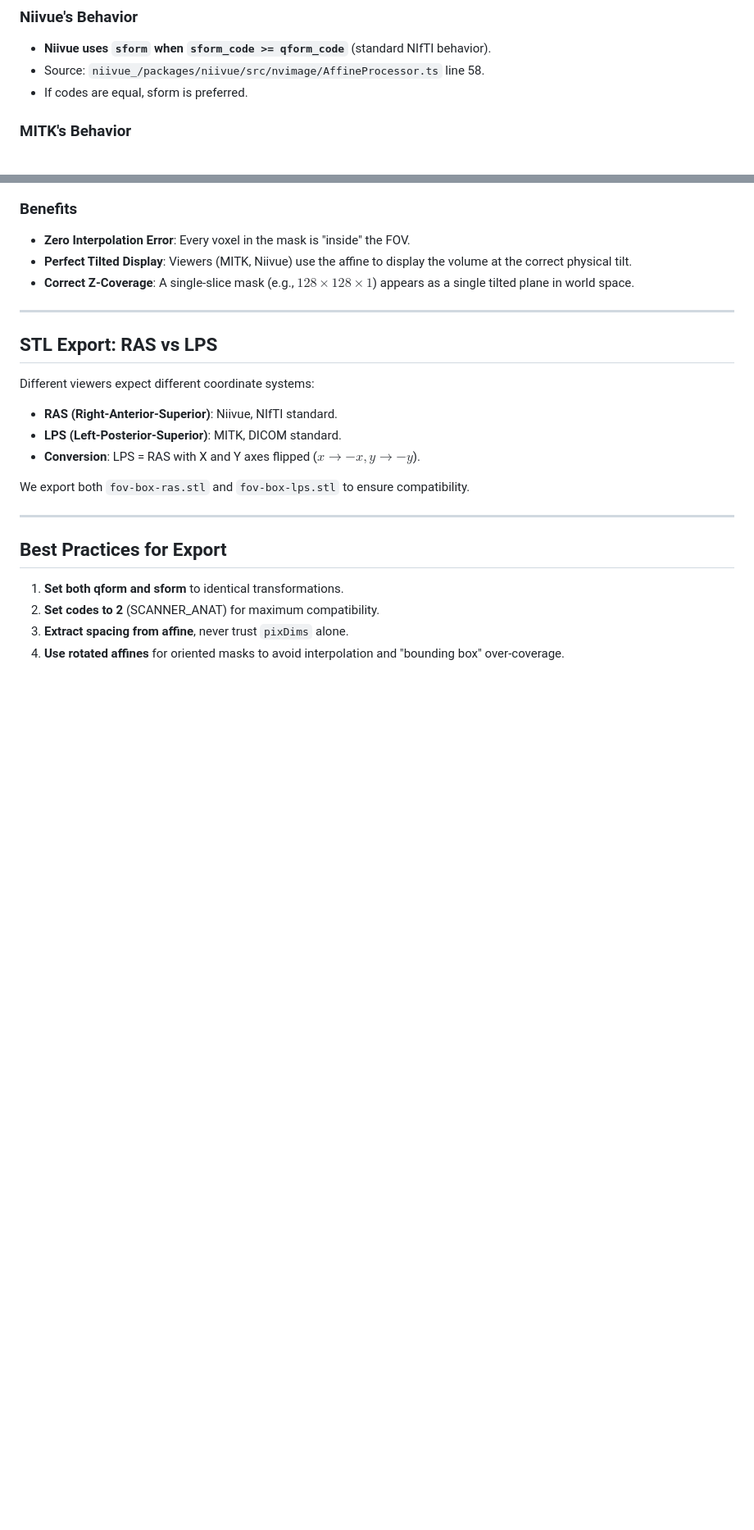
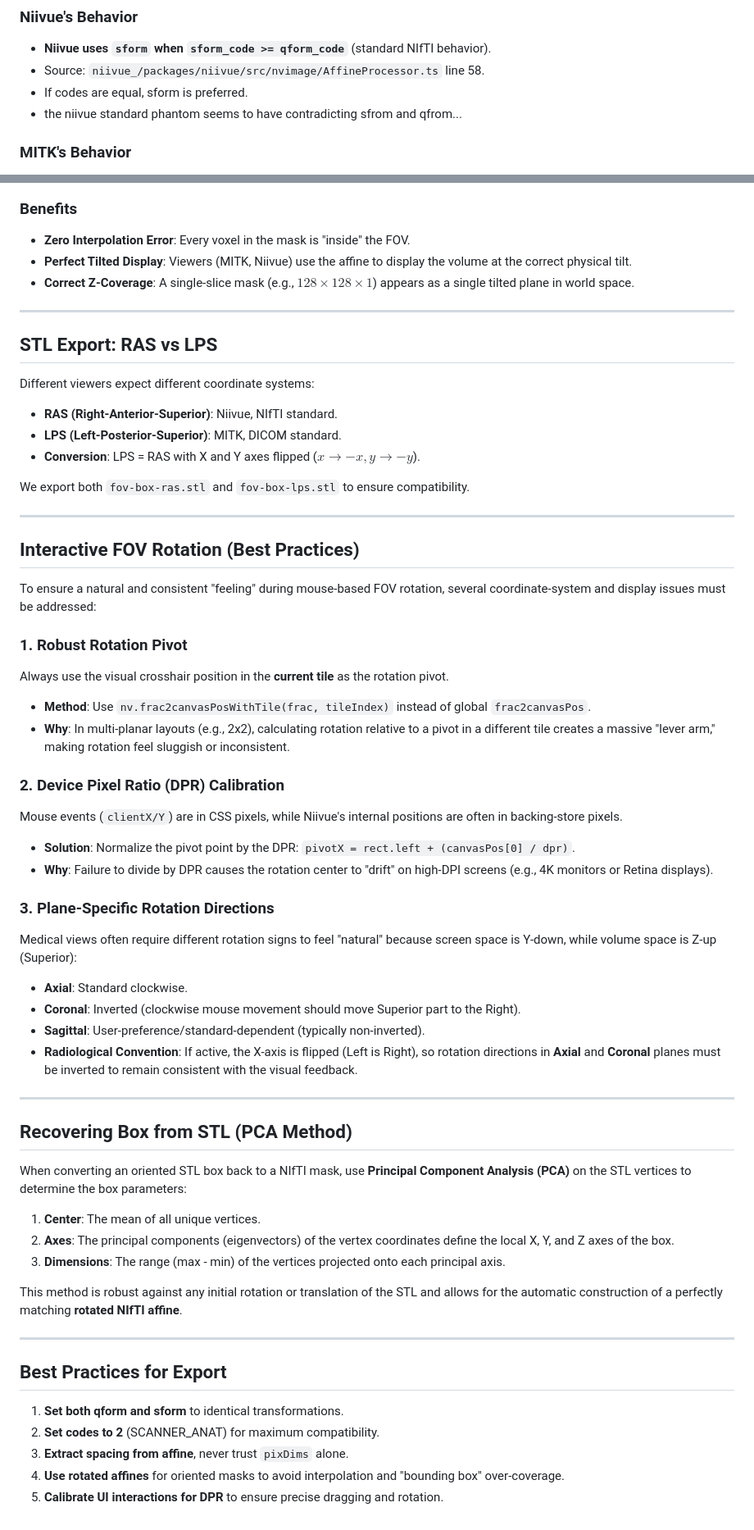
Before and after one commit to mrx-org/anyfield, a Markdown page: Readme_niivue_insights.md, 2 parts joined by grey strips. Shown at 82% size. Drawn GitHub-style; blank space fills up the shorter version.

Commit message:
Enhance Readmee

```diff
--- a/Readme_niivue_insights.md
+++ b/Readme_niivue_insights.md
@@ -6,6 +6,7 @@
 - **Niivue uses `sform` when `sform_code >= qform_code`** (standard NIfTI behavior).
 - Source: `niivue_/packages/niivue/src/nvimage/AffineProcessor.ts` line 58.
 - If codes are equal, sform is preferred.
+- the niivue standard phantom seems to have contradicting sfrom and qfrom...
 
 ### MITK's Behavior
 - **MITK prefers `qform` when `qform_code > 0`**.
@@ -78,9 +79,45 @@ We export both `fov-box-ras.stl` and `fov-box-lps.stl` to ensure compatibility.
 
 ---
 
+## Interactive FOV Rotation (Best Practices)
+
+To ensure a natural and consistent "feeling" during mouse-based FOV rotation, several coordinate-system and display issues must be addressed:
+
+### 1. Robust Rotation Pivot
+Always use the visual crosshair position in the **current tile** as the rotation pivot.
+- **Method**: Use `nv.frac2canvasPosWithTile(frac, tileIndex)` instead of global `frac2canvasPos`.
+- **Why**: In multi-planar layouts (e.g., 2x2), calculating rotation relative to a pivot in a different tile creates a massive "lever arm," making rotation feel sluggish or inconsistent.
+
+### 2. Device Pixel Ratio (DPR) Calibration
+Mouse events (`clientX/Y`) are in CSS pixels, while Niivue's internal positions are often in backing-store pixels.
+- **Solution**: Normalize the pivot point by the DPR: `pivotX = rect.left + (canvasPos[0] / dpr)`.
+- **Why**: Failure to divide by DPR causes the rotation center to "drift" on high-DPI screens (e.g., 4K monitors or Retina displays).
+
+### 3. Plane-Specific Rotation Directions
+Medical views often require different rotation signs to feel "natural" because screen space is Y-down, while volume space is Z-up (Superior):
+- **Axial**: Standard clockwise.
+- **Coronal**: Inverted (clockwise mouse movement should move Superior part to the Right).
+- **Sagittal**: User-preference/standard-dependent (typically non-inverted).
+- **Radiological Convention**: If active, the X-axis is flipped (Left is Right), so rotation directions in **Axial** and **Coronal** planes must be inverted to remain consistent with the visual feedback.
+
+---
+
+## Recovering Box from STL (PCA Method)
+
+When converting an oriented STL box back to a NIfTI mask, use **Principal Component Analysis (PCA)** on the STL vertices to determine the box parameters:
+
+1. **Center**: The mean of all unique vertices.
+2. **Axes**: The principal components (eigenvectors) of the vertex coordinates define the local X, Y, and Z axes of the box.
+3. **Dimensions**: The range (max - min) of the vertices projected onto each principal axis.
+
+This method is robust against any initial rotation or translation of the STL and allows for the automatic construction of a perfectly matching **rotated NIfTI affine**.
+
+---
+
 ## Best Practices for Export
 
 1. **Set both qform and sform** to identical transformations.
 2. **Set codes to 2** (SCANNER_ANAT) for maximum compatibility.
 3. **Extract spacing from affine**, never trust `pixDims` alone.
 4. **Use rotated affines** for oriented masks to avoid interpolation and "bounding box" over-coverage.
+5. **Calibrate UI interactions for DPR** to ensure precise dragging and rotation.
```
